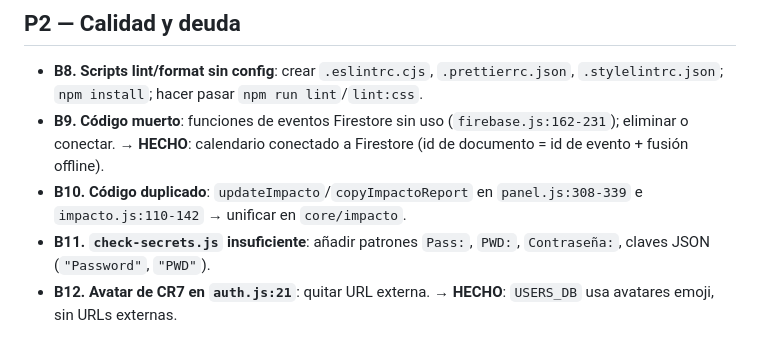
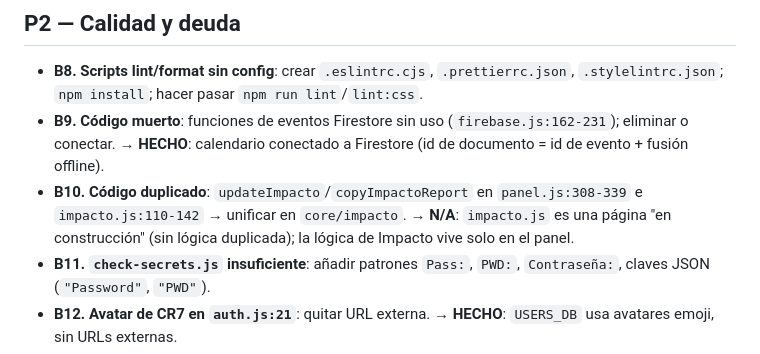
Before and after one commit to Juanito-devv/guia-operaciones-redes, a Markdown page: DEBUG_PLAN.md, the part around the change. Rendered like a GitHub page.

Commit message:
DEBUG_PLAN: B10 marcado N/A, matriz actualizada

```diff
--- a/DEBUG_PLAN.md
+++ b/DEBUG_PLAN.md
@@ -104,7 +104,7 @@
   (`firebase.js:162-231`); eliminar o conectar. → **HECHO**: calendario
   conectado a Firestore (id de documento = id de evento + fusión offline).
 - **B10. Código duplicado**: `updateImpacto`/`copyImpactoReport` en
-  `panel.js:308-339` e `impacto.js:110-142` → unificar en `core/impacto`.
+  `panel.js:308-339` e `impacto.js:110-142` → unificar en `core/impacto`. → **N/A**: `impacto.js` es una página "en construcción" (sin lógica duplicada); la lógica de Impacto vive solo en el panel.
 - **B11. `check-secrets.js` insuficiente**: añadir patrones `Pass:`, `PWD:`,
   `Contraseña:`, claves JSON (`"Password"`, `"PWD"`).
 - **B12. Avatar de CR7 en `auth.js:21`**: quitar URL externa. → **HECHO**: `USERS_DB` usa avatares emoji, sin URLs externas.
```
